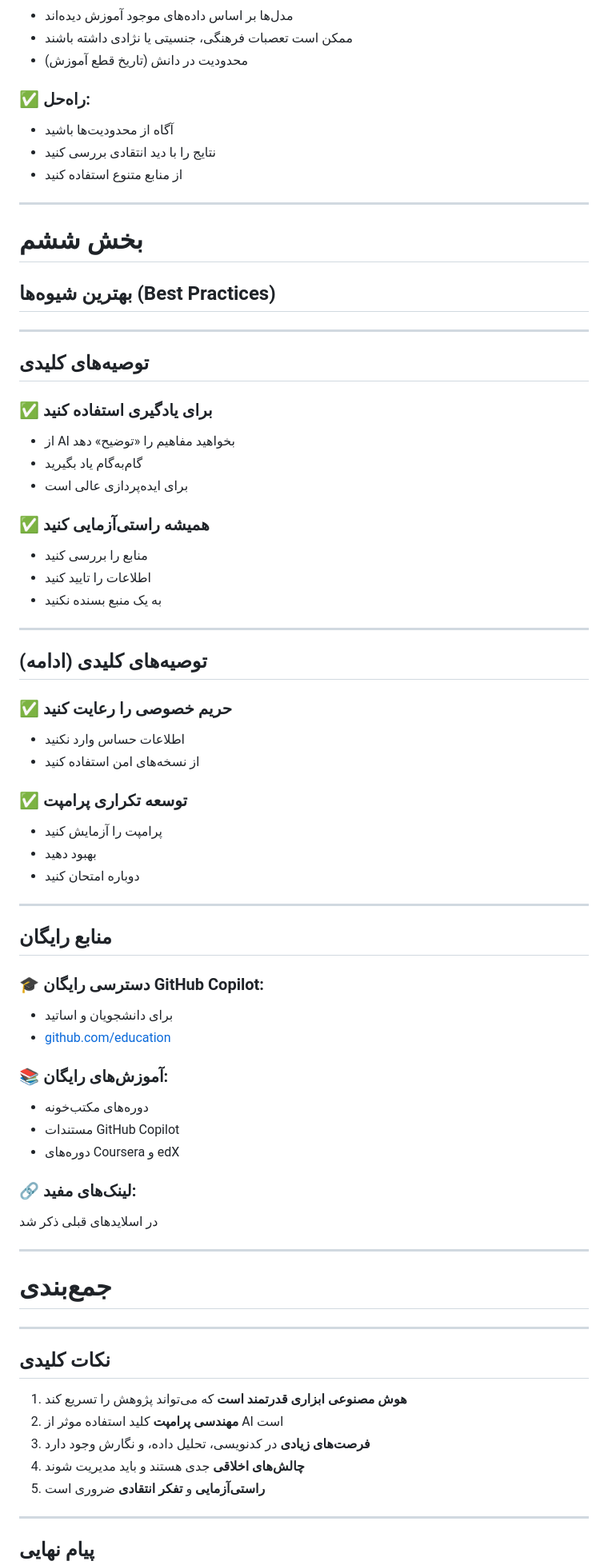
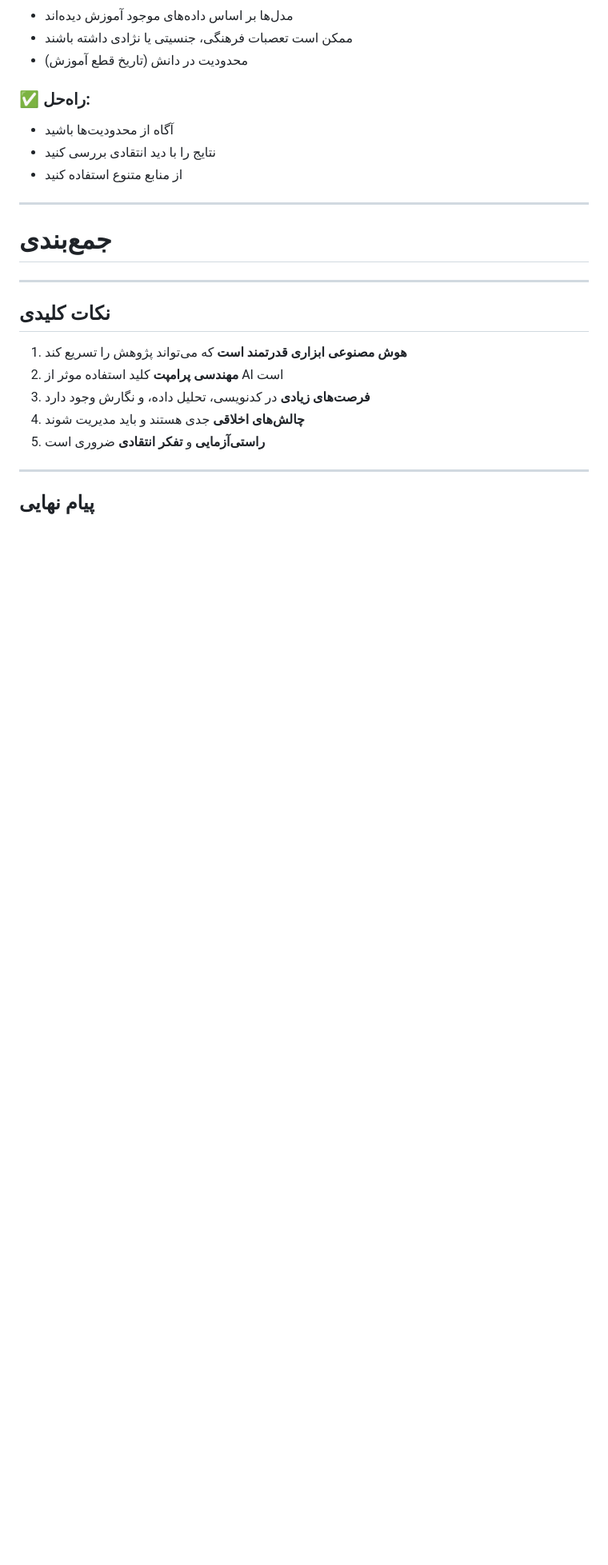
Before and after one commit to mamintoosi-cs/Research-In-AI-Age, a Markdown page: README.md, the part around the change printed below. Shown: that part at 80% size. GitHub-like rendering; blank space fills up the shorter version.

```diff
--- a/README.md
+++ b/README.md
@@ -1113,62 +1125,6 @@ age, income, education بخواند و همبستگی بین
 - آگاه از محدودیت‌ها باشید
 - نتایج را با دید انتقادی بررسی کنید
 - از منابع متنوع استفاده کنید
-
----
-
-# بخش ششم
-
-## بهترین شیوه‌ها (Best Practices)
-
----
-
-## توصیه‌های کلیدی
-
-### ✅ **برای یادگیری استفاده کنید**
-
-- از AI بخواهید مفاهیم را «توضیح» دهد
-- گام‌به‌گام یاد بگیرید
-- برای ایده‌پردازی عالی است
-
-### ✅ **همیشه راستی‌آزمایی کنید**
-
-- منابع را بررسی کنید
-- اطلاعات را تایید کنید
-- به یک منبع بسنده نکنید
-
----
-
-## توصیه‌های کلیدی (ادامه)
-
-### ✅ **حریم خصوصی را رعایت کنید**
-
-- اطلاعات حساس وارد نکنید
-- از نسخه‌های امن استفاده کنید
-
-### ✅ **توسعه تکراری پرامپت**
-
-- پرامپت را آزمایش کنید
-- بهبود دهید
-- دوباره امتحان کنید
-
----
-
-## منابع رایگان
-
-### 🎓 **دسترسی رایگان GitHub Copilot:**
-
-- برای دانشجویان و اساتید
-- [github.com/education](https://docs.github.com/en/copilot/get-started/plans)
-
-### 📚 **آموزش‌های رایگان:**
-
-- دوره‌های مکتب‌خونه
-- مستندات GitHub Copilot
-- دوره‌های Coursera و edX
-
-### 🔗 **لینک‌های مفید:**
-
-در اسلایدهای قبلی ذکر شد
 
 ---
 
```
Also changed, not shown: other parts of README.md (+41 -46 lines), img/copilot/08-cover-letter.png, img/copilot/09-two-comments.png (added), img/copilot/10-revised-paper.png (added).
